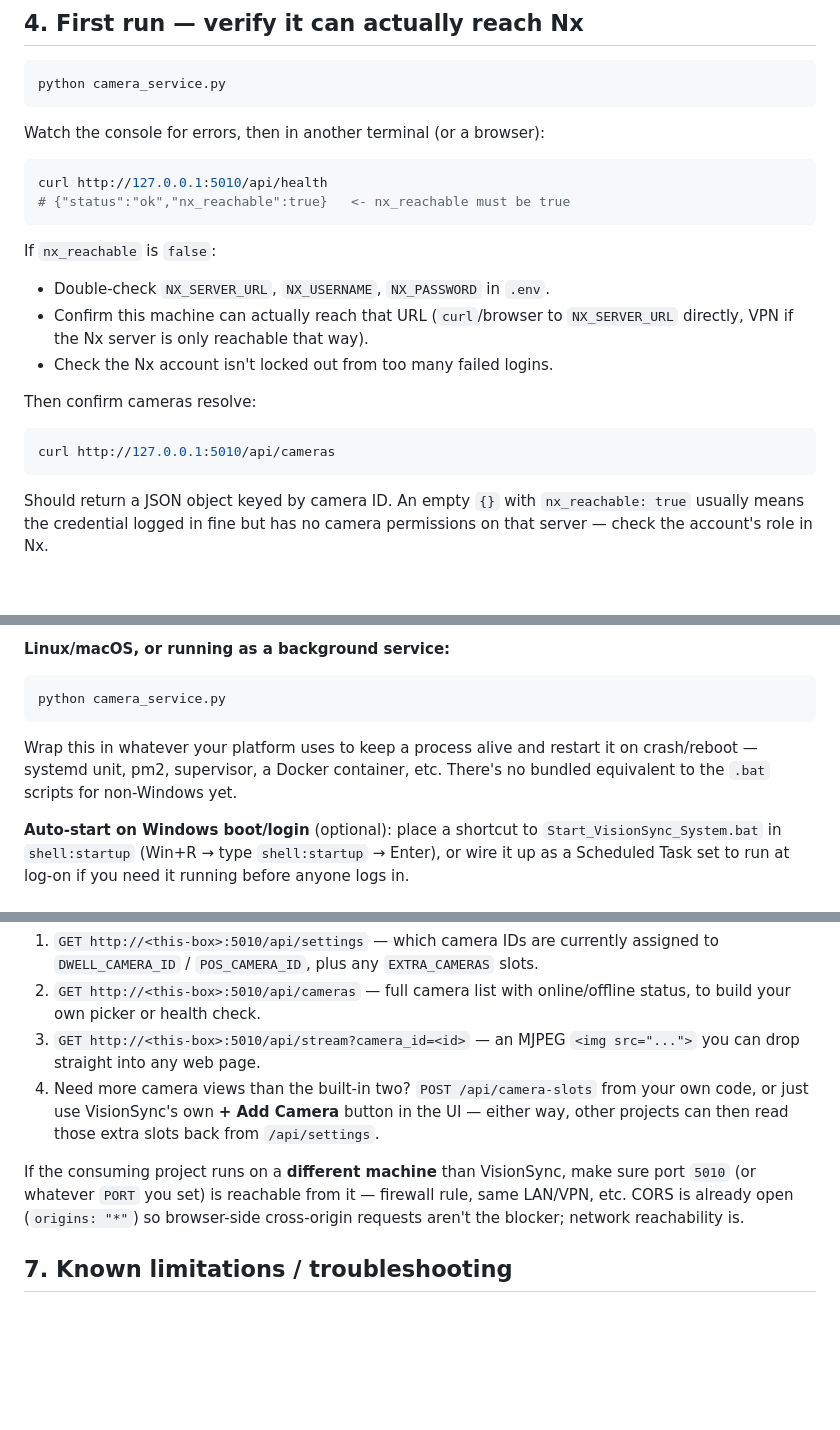
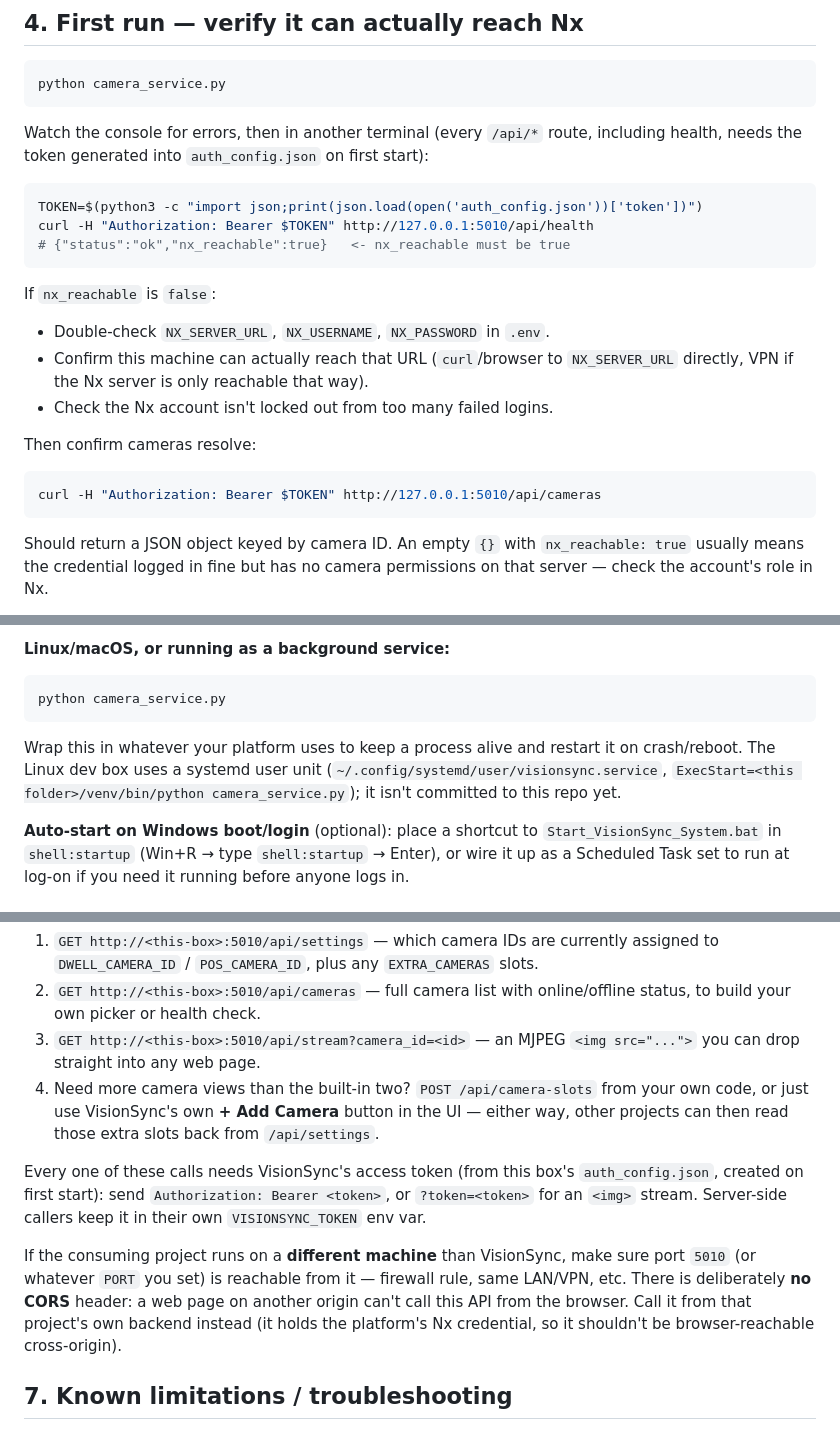
Before and after one commit to kurtramos/VisionSync, a Markdown page: DEPLOY.md, 3 parts joined by grey strips. GitHub-like rendering; blank space fills up the shorter version.

````diff
--- a/DEPLOY.md
+++ b/DEPLOY.md
@@ -53,10 +53,13 @@ site's Nx server. Don't guess or reuse another site's `.env`.
 python camera_service.py
 ```
 
-Watch the console for errors, then in another terminal (or a browser):
+Watch the console for errors, then in another terminal (every `/api/*`
+route, including health, needs the token generated into `auth_config.json`
+on first start):
 
 ```bash
-curl http://127.0.0.1:5010/api/health
+TOKEN=$(python3 -c "import json;print(json.load(open('auth_config.json'))['token'])")
+curl -H "Authorization: Bearer $TOKEN" http://127.0.0.1:5010/api/health
 # {"status":"ok","nx_reachable":true}   <- nx_reachable must be true
 ```
 
@@ -69,7 +72,7 @@ If `nx_reachable` is `false`:
 Then confirm cameras resolve:
 
 ```bash
-curl http://127.0.0.1:5010/api/cameras
+curl -H "Authorization: Bearer $TOKEN" http://127.0.0.1:5010/api/cameras
 ```
 
 Should return a JSON object keyed by camera ID. An empty `{}` with
@@ -91,9 +94,9 @@ Stop this test run (`Ctrl+C`) once confirmed.
 python camera_service.py
 ```
 Wrap this in whatever your platform uses to keep a process alive and
-restart it on crash/reboot — systemd unit, pm2, supervisor, a Docker
-container, etc. There's no bundled equivalent to the `.bat` scripts for
-non-Windows yet.
+restart it on crash/reboot. The Linux dev box uses a systemd user unit
+(`~/.config/systemd/user/visionsync.service`, `ExecStart=<this folder>/venv/bin/python camera_service.py`);
+it isn't committed to this repo yet.
 
 **Auto-start on Windows boot/login** (optional): place a shortcut to
 `Start_VisionSync_System.bat` in
@@ -119,11 +122,17 @@ Witness directly, and never construct RTSP URLs themselves. See
    **+ Add Camera** button in the UI — either way, other projects can then
    read those extra slots back from `/api/settings`.
 
+Every one of these calls needs VisionSync's access token (from this box's
+`auth_config.json`, created on first start): send
+`Authorization: Bearer <token>`, or `?token=<token>` for an `<img>` stream.
+Server-side callers keep it in their own `VISIONSYNC_TOKEN` env var.
+
 If the consuming project runs on a **different machine** than VisionSync,
 make sure port `5010` (or whatever `PORT` you set) is reachable from it —
-firewall rule, same LAN/VPN, etc. CORS is already open (`origins: "*"`) so
-browser-side cross-origin requests aren't the blocker; network reachability
-is.
+firewall rule, same LAN/VPN, etc. There is deliberately **no CORS** header:
+a web page on another origin can't call this API from the browser. Call it
+from that project's own backend instead (it holds the platform's Nx
+credential, so it shouldn't be browser-reachable cross-origin).
 
 ## 7. Known limitations / troubleshooting
 
````
Also changed, not shown: README.md (+12 -7 lines).
